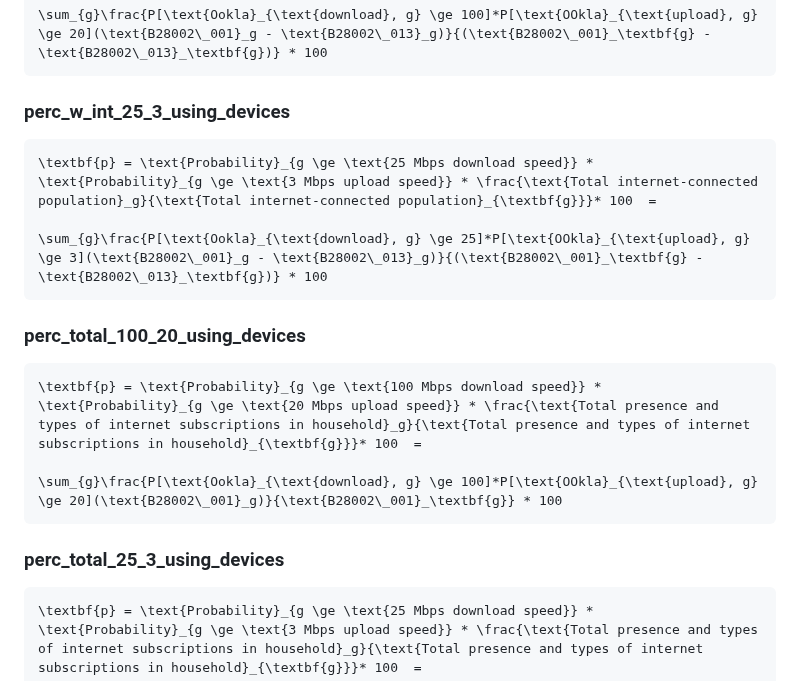
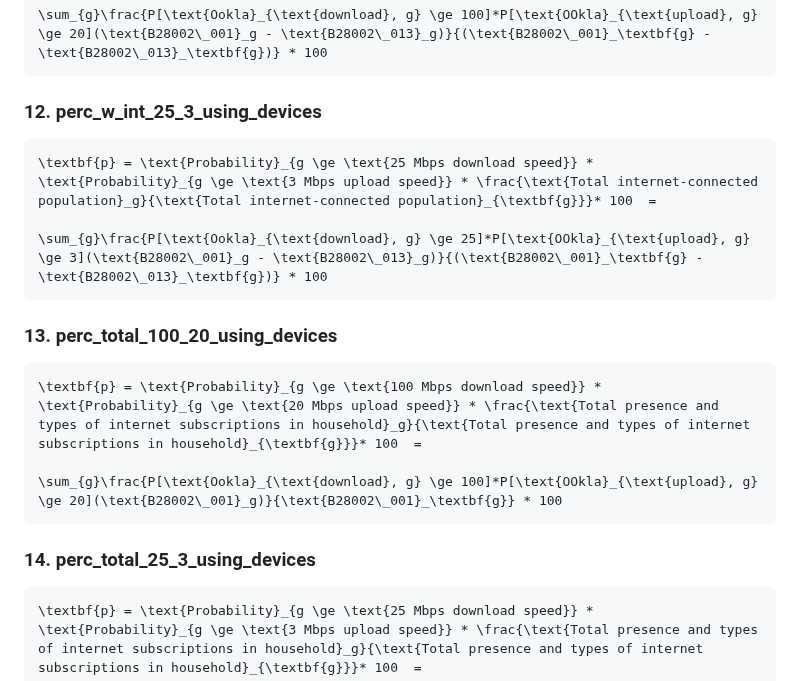
Before and after one commit to uva-bi-sdad/sdc.broadband.alga_dev, a Markdown page: README.md, the part around one of its changes. GitHub-like rendering.

````diff
--- a/README.md
+++ b/README.md
@@ -217,21 +217,21 @@ n = \sum_{g}{\text{Ookla}_{\text{number of devices},g}}
 \sum_{g}\frac{P[\text{Ookla}_{\text{download}, g} \ge 100]*P[\text{OOkla}_{\text{upload}, g} \ge 20](\text{B28002\_001}_g - \text{B28002\_013}_g)}{(\text{B28002\_001}_\textbf{g} - \text{B28002\_013}_\textbf{g})} * 100
 ```
 
-### perc_w_int_25_3_using_devices
+### 12. perc_w_int_25_3_using_devices
 ```math
 \textbf{p} = \text{Probability}_{g \ge \text{25 Mbps download speed}} *  \text{Probability}_{g \ge \text{3 Mbps upload speed}} * \frac{\text{Total internet-connected population}_g}{\text{Total internet-connected population}_{\textbf{g}}}* 100  =
 
 \sum_{g}\frac{P[\text{Ookla}_{\text{download}, g} \ge 25]*P[\text{OOkla}_{\text{upload}, g} \ge 3](\text{B28002\_001}_g - \text{B28002\_013}_g)}{(\text{B28002\_001}_\textbf{g} - \text{B28002\_013}_\textbf{g})} * 100
 ```
 
-### perc_total_100_20_using_devices
+### 13. perc_total_100_20_using_devices
 ```math
 \textbf{p} = \text{Probability}_{g \ge \text{100 Mbps download speed}} *  \text{Probability}_{g \ge \text{20 Mbps upload speed}} * \frac{\text{Total presence and types of internet subscriptions in household}_g}{\text{Total presence and types of internet subscriptions in household}_{\textbf{g}}}* 100  =
 
 \sum_{g}\frac{P[\text{Ookla}_{\text{download}, g} \ge 100]*P[\text{OOkla}_{\text{upload}, g} \ge 20](\text{B28002\_001}_g)}{\text{B28002\_001}_\textbf{g}} * 100
 ```
 
-### perc_total_25_3_using_devices
+### 14. perc_total_25_3_using_devices
 ```math
 \textbf{p} = \text{Probability}_{g \ge \text{25 Mbps download speed}} *  \text{Probability}_{g \ge \text{3 Mbps upload speed}} * \frac{\text{Total presence and types of internet subscriptions in household}_g}{\text{Total presence and types of internet subscriptions in household}_{\textbf{g}}}* 100  =
 
````
Also changed, not shown: other parts of README.md (+11 -11 lines).
